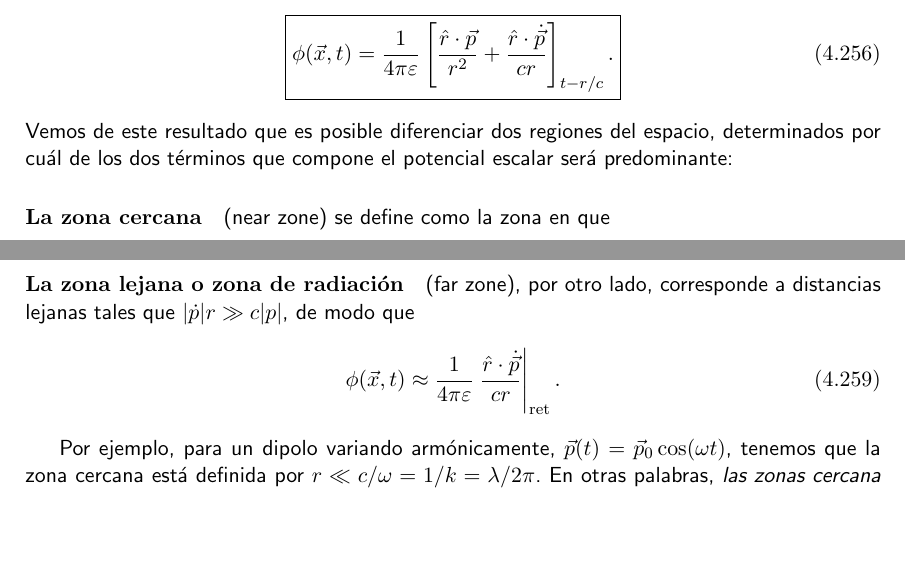
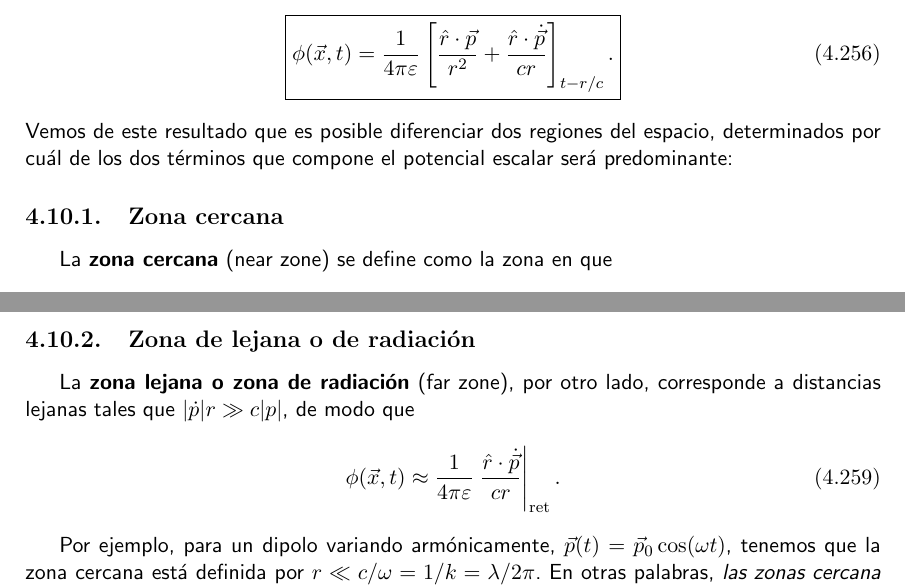
Before and after one commit to gfrubi/electrodinamica, a LaTeX document (electrodinamica.tex, which reads cap-Radiacion.tex): two parts of pages 139 and 140 of 232, joined at a grey line, cut so that both start at the same text, the shorter picture padded with empty space. Compiled offline with pdfLaTeX.

Commit message:
paragraphs a subsections

```diff
--- a/cap-Radiacion.tex
+++ b/cap-Radiacion.tex
@@ -1416,7 +1416,9 @@ La función $g(\vec{x},t)$ puede elegirse como nula imponiendo la condición que
 \end{equation}
 Vemos de este resultado que es posible diferenciar dos regiones del espacio, determinados por cuál de los dos términos que compone el potencial escalar será predominante:
 
-\paragraph{La \textbf{zona cercana}} (near zone) se define como la zona en que
+\subsection{Zona cercana}
+
+La \textbf{zona cercana} (near zone) se define como la zona en que
 \begin{equation}
 \phi(\vec{x},t)\approx\frac{1}{4\pi\varepsilon}\left.\frac{\hat{r}\cdot\vec{p}}{r^2}\right|_{\rm ret},
 \end{equation}
@@ -1425,7 +1427,8 @@ es decir, en que \textit{el campo tiene la misma forma que en el caso estático}
 |\dot{p}|r\ll c|p|.
 \end{equation}
 
-\paragraph{La \textbf{zona lejana o zona de radiación}} (far zone), por otro lado, corresponde a distancias lejanas tales que $|\dot{p}|r\gg c|p|$, de modo que
+\subsection{Zona de lejana o de radiación}
+La \textbf{zona lejana o zona de radiación} (far zone), por otro lado, corresponde a distancias lejanas tales que $|\dot{p}|r\gg c|p|$, de modo que
 \begin{equation}
 \phi(\vec{x},t)\approx\frac{1}{4\pi\varepsilon}\left.\frac{\hat{r}\cdot\dot{\vec{p}}}{cr}\right|_{\rm ret}.
 \end{equation}
```
